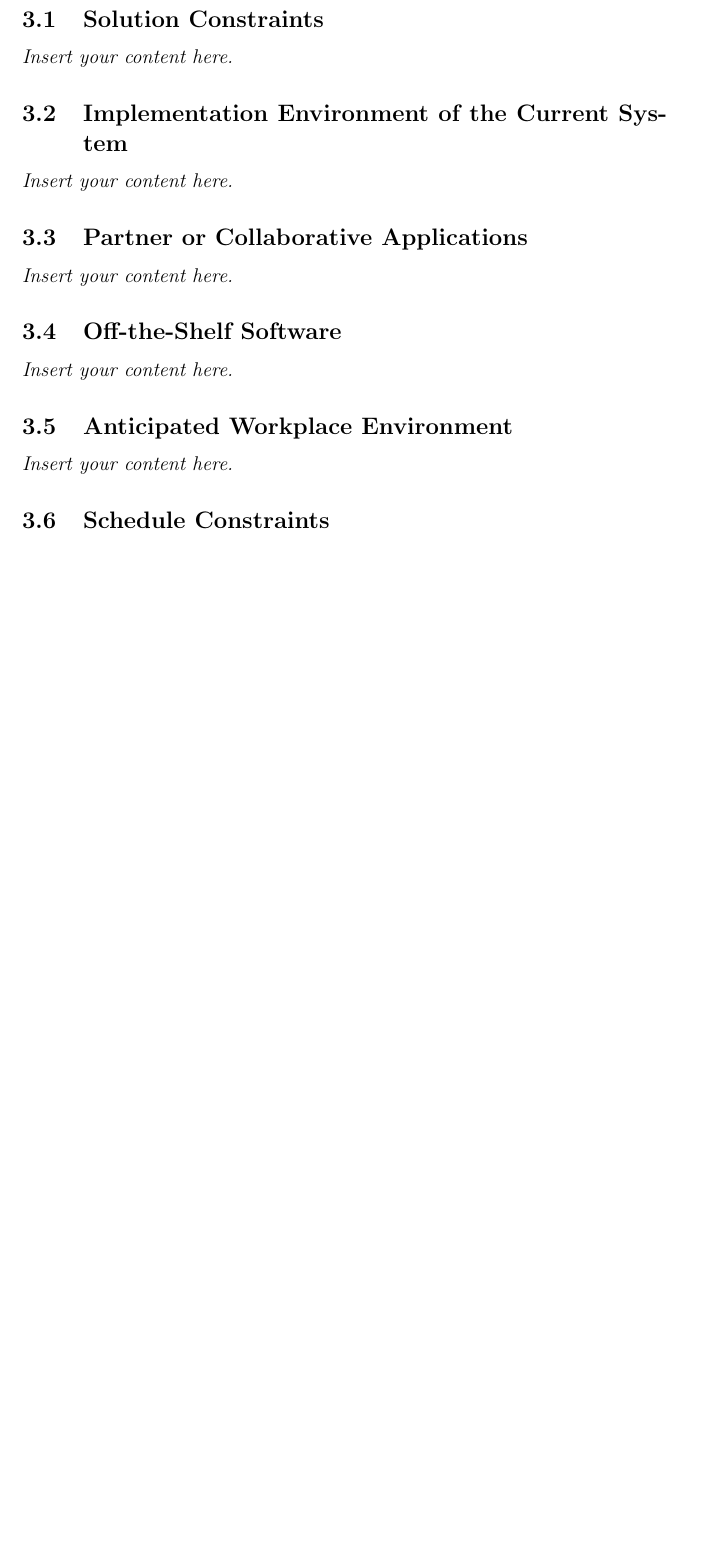
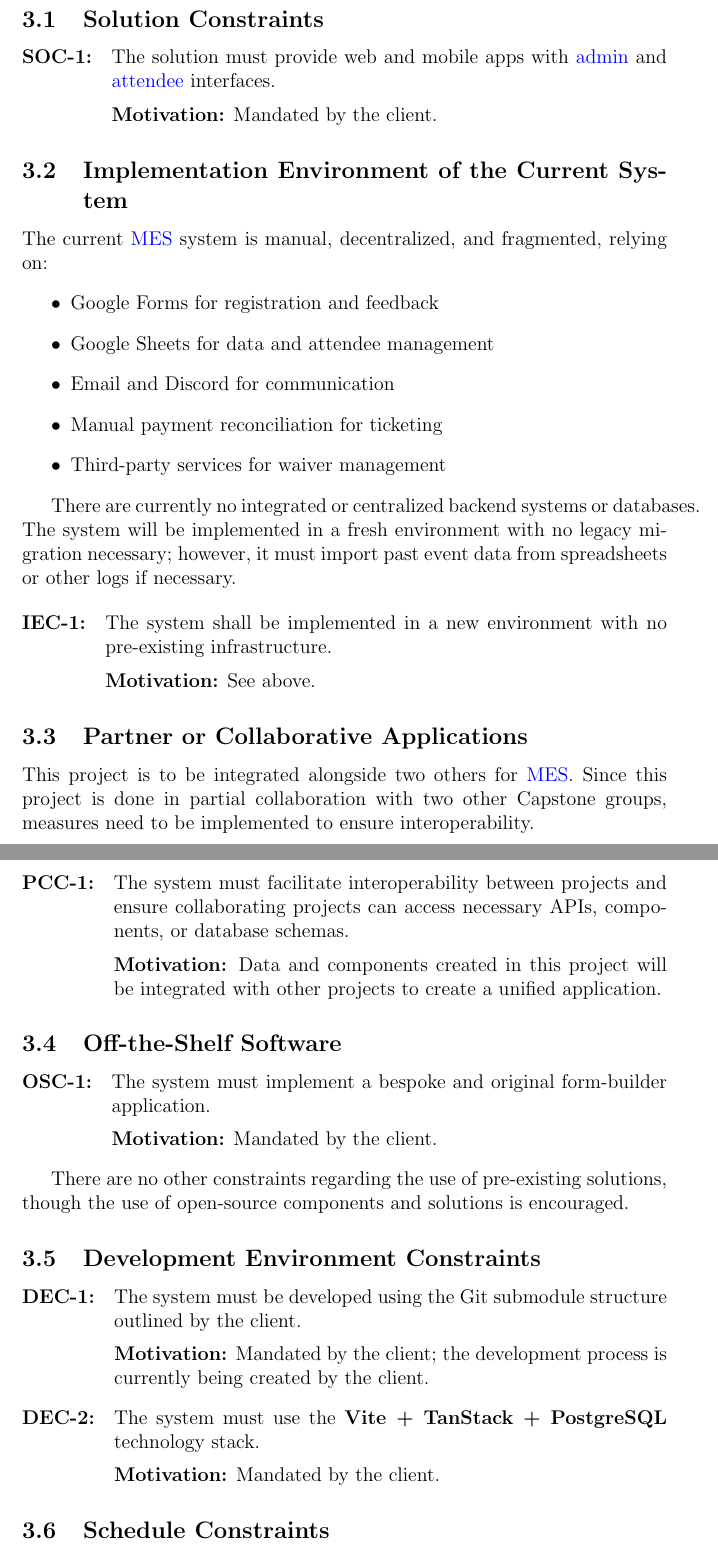
Before and after one commit to VirochaanRG/MES-Event-Management-System, a LaTeX document (docs/SRS-Volere/SRS.tex): part of page 11 of 59 before the commit and two parts of pages 11 and 12 of 60 after it, the two joined at a grey line, cut so that both start at the same text, the shorter picture padded with empty space. Compiled offline with pdfLaTeX.

Commit message:
SRS: Constraints
Complete constraints.

Closes #52

```diff
--- a/docs/SRS-Volere/SRS.tex
+++ b/docs/SRS-Volere/SRS.tex
@@ -188,12 +188,73 @@ directly.
 
 \section{Mandated Constraints}
 \subsection{Solution Constraints}
-\lips
+\begin{enumerate}[align=left,
+  leftmargin=*,
+  labelsep=1em,
+  itemindent=0em,
+  label=\bfseries SOC-\arabic*:]
+  \item The solution must provide web and mobile apps with \gls{adm} and \gls{atd} interfaces.\\[2mm]
+    {\bf Motivation:} Mandated by the client.
+\end{enumerate}
+
 \subsection{Implementation Environment of the Current System}
-\lips
+The current \gls{mes} system is manual, decentralized, and fragmented, relying on:
+\begin{itemize}
+  \item Google Forms for registration and feedback
+  \item Google Sheets for data and attendee management
+  \item Email and Discord for communication
+  \item Manual payment reconciliation for ticketing
+  \item Third-party services for waiver management
+\end{itemize}
+
+There are currently no integrated or centralized backend systems or databases. The system will be implemented in a
+fresh environment with no legacy migration necessary; however, it must import past event data from spreadsheets or
+other logs if necessary.
+
+\begin{enumerate}[align=left,
+  leftmargin=*,
+  labelsep=1em,
+  itemindent=0em,
+  label=\bfseries IEC-\arabic*:]
+  \item The system shall be implemented in a new environment with no pre-existing infrastructure.\\[2mm]
+    {\bf Motivation:} See above.
+\end{enumerate}
+
 \subsection{Partner or Collaborative Applications}
-\lips
+This project is to be integrated alongside two others for \gls{mes}. Since this project is done in partial
+collaboration with two other Capstone groups, measures need to be implemented to ensure interoperability.
+
+\begin{enumerate}[align=left,
+  leftmargin=*,
+  labelsep=1em,
+  itemindent=0em,
+  label=\bfseries PCC-\arabic*:]
+  \item The system must facilitate interoperability between projects and ensure collaborating projects can access
+    necessary APIs, components, or database schemas.\\[2mm]
+    {\bf Motivation:} Data and components created in this project will be integrated with other projects to
+    create a unified application.
+\end{enumerate}
+
 \subsection{Off-the-Shelf Software}
-\lips
-\subsection{Anticipated Workplace Environment}
-\lips
+\begin{enumerate}[align=left,
+  leftmargin=*,
+  labelsep=1em,
+  itemindent=0em,
+  label=\bfseries OSC-\arabic*:]
+  \item The system must implement a bespoke and original form-builder application.\\[2mm]
+    {\bf Motivation:} Mandated by the client.
+\end{enumerate}
+
+There are no other constraints regarding the use of pre-existing solutions, though the use of open-source components and
+solutions is encouraged.
+\subsection{Development Environment Constraints}
+\begin{enumerate}[align=left,
+  leftmargin=*,
+  labelsep=1em,
+  itemindent=0em,
+  label=\bfseries DEC-\arabic*:]
+  \item The system must be developed using the Git submodule structure outlined by the client.\\[2mm]
+    {\bf Motivation:} Mandated by the client; the development process is currently being created by the client.
+  \item The system must use the {\bf Vite + TanStack + PostgreSQL} technology stack.\\[2mm]
+    {\bf Motivation:} Mandated by the client.
+\end{enumerate}
```
Also changed, not shown: docs/SRS-Volere/SRS.tex (36 more changed lines).
